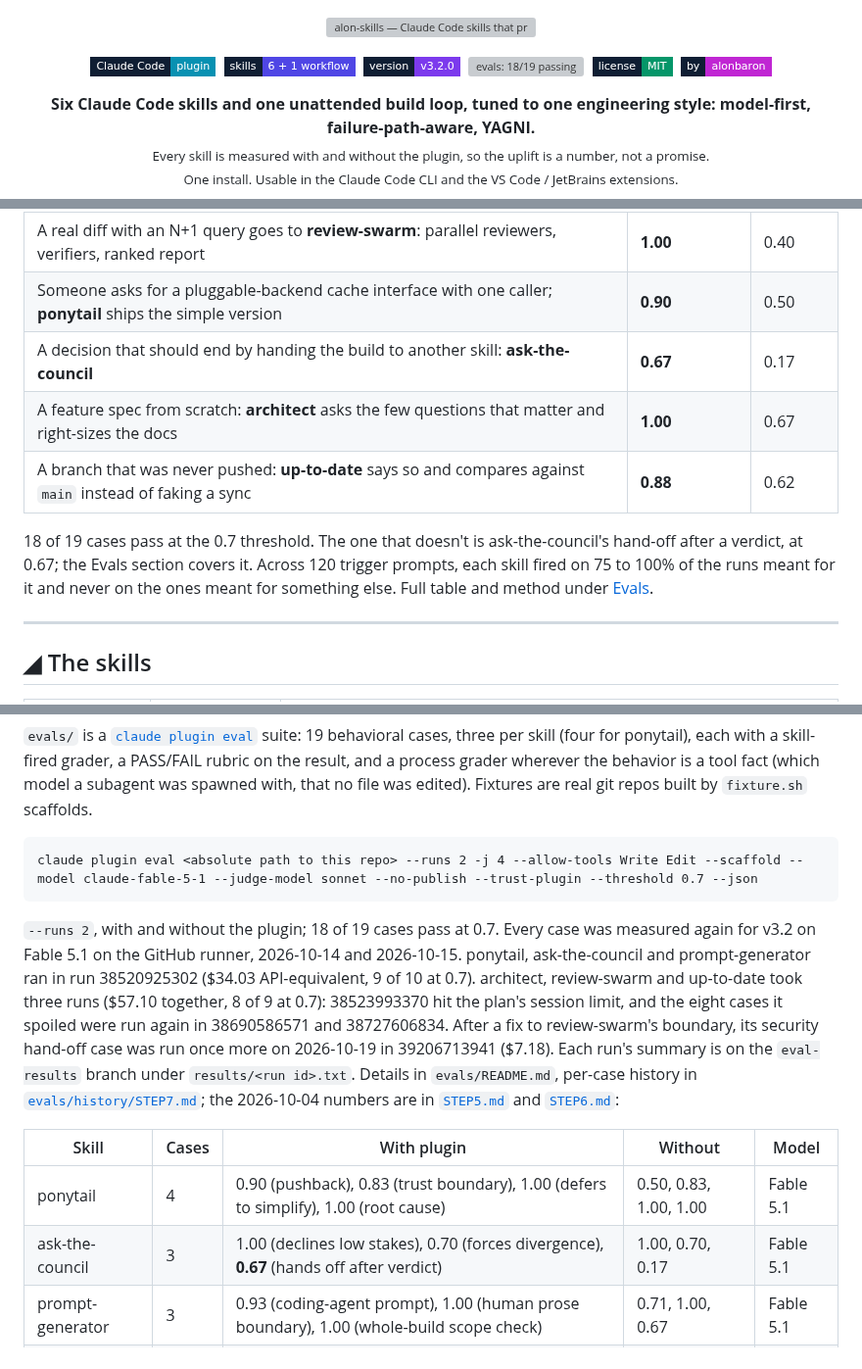
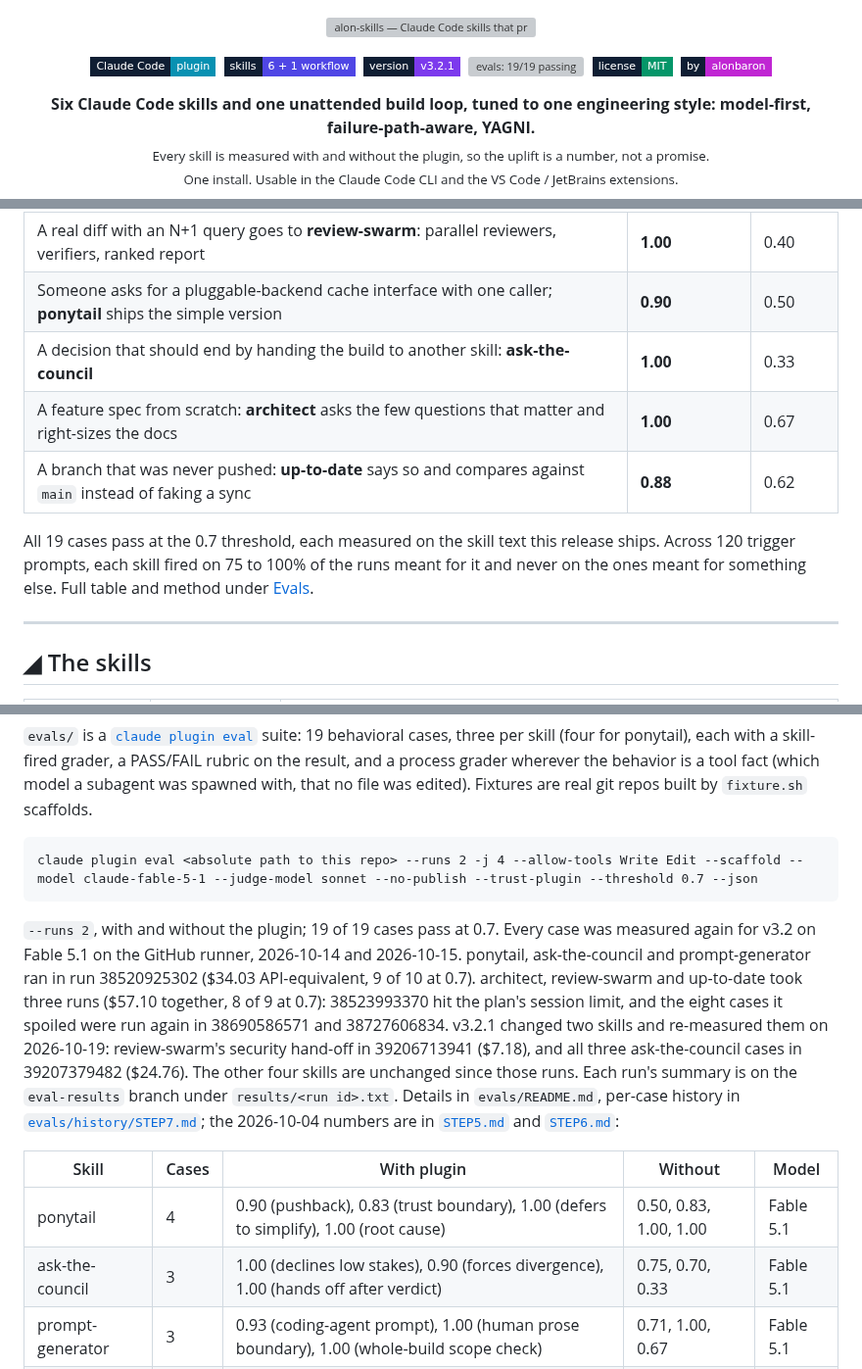
Before and after one commit to alonbaron/claude-skills, a Markdown page: README.md, 3 parts joined by grey strips. Shown at 98% size. Rendered like a GitHub page; badges without logos; grey boxes are pictures that could not be loaded.

Commit message:
v3.2.1: 19/19 evals after the council re-run
All three ask-the-council cases pass on the next-step fix (run 39207379482): hands-off-after-verdict 1.00 against 0.33, up from 0.67.

````diff
--- a/README.md
+++ b/README.md
@@ -5,8 +5,8 @@
 <p align="center">
   <img alt="Claude Code plugin" src="https://img.shields.io/badge/Claude_Code-plugin-0891B2?style=flat-square&labelColor=0F1E33">&nbsp;
   <img alt="6 skills + 1 workflow" src="https://img.shields.io/badge/skills-6_+_1_workflow-4F46E5?style=flat-square&labelColor=0F1E33">&nbsp;
-  <img alt="version" src="https://img.shields.io/badge/version-v3.2.0-7C3AED?style=flat-square&labelColor=0F1E33">&nbsp;
-  <a href="#-evals"><img alt="evals: 18/19 passing" src="https://img.shields.io/badge/evals-18%2F19_passing-D97706?style=flat-square&labelColor=0F1E33"></a>&nbsp;
+  <img alt="version" src="https://img.shields.io/badge/version-v3.2.1-7C3AED?style=flat-square&labelColor=0F1E33">&nbsp;
+  <a href="#-evals"><img alt="evals: 19/19 passing" src="https://img.shields.io/badge/evals-19%2F19_passing-059669?style=flat-square&labelColor=0F1E33"></a>&nbsp;
   <img alt="MIT license" src="https://img.shields.io/badge/license-MIT-059669?style=flat-square&labelColor=0F1E33">&nbsp;
   <a href="https://github.com/alonbaron"><img alt="by alonbaron" src="https://img.shields.io/badge/by-alonbaron-C026D3?style=flat-square&labelColor=0F1E33&logo=github&logoColor=white"></a>
 </p>
@@ -38,11 +38,11 @@ Most skill packs ask you to trust them. This one runs each skill through a [`cla
 |---|---|---|
 | A real diff with an N+1 query goes to **review-swarm**: parallel reviewers, verifiers, ranked report | **1.00** | 0.40 |
 | Someone asks for a pluggable-backend cache interface with one caller; **ponytail** ships the simple version | **0.90** | 0.50 |
-| A decision that should end by handing the build to another skill: **ask-the-council** | **0.67** | 0.17 |
+| A decision that should end by handing the build to another skill: **ask-the-council** | **1.00** | 0.33 |
 | A feature spec from scratch: **architect** asks the few questions that matter and right-sizes the docs | **1.00** | 0.67 |
 | A branch that was never pushed: **up-to-date** says so and compares against `main` instead of faking a sync | **0.88** | 0.62 |
 
-18 of 19 cases pass at the 0.7 threshold. The one that doesn't is ask-the-council's hand-off after a verdict, at 0.67; the Evals section covers it. Across 120 trigger prompts, each skill fired on 75 to 100% of the runs meant for it and never on the ones meant for something else. Full table and method under [Evals](#-evals).
+All 19 cases pass at the 0.7 threshold, each measured on the skill text this release ships. Across 120 trigger prompts, each skill fired on 75 to 100% of the runs meant for it and never on the ones meant for something else. Full table and method under [Evals](#-evals).
 
 <!-- GIF: a 20-second recording of review-swarm spawning its reviewers on a real diff goes here. -->
 
@@ -146,12 +146,12 @@ The picture above is one build-loop task on a throwaway Node repo, run on 2026-1
 claude plugin eval <absolute path to this repo> --runs 2 -j 4 --allow-tools Write Edit --scaffold --model claude-fable-5-1 --judge-model sonnet --no-publish --trust-plugin --threshold 0.7 --json
 ```
 
-`--runs 2`, with and without the plugin; 18 of 19 cases pass at 0.7. Every case was measured again for v3.2 on Fable 5.1 on the GitHub runner, 2026-10-14 and 2026-10-15. ponytail, ask-the-council and prompt-generator ran in run 38520925302 ($34.03 API-equivalent, 9 of 10 at 0.7). architect, review-swarm and up-to-date took three runs ($57.10 together, 8 of 9 at 0.7): 38523993370 hit the plan's session limit, and the eight cases it spoiled were run again in 38690586571 and 38727606834. After a fix to review-swarm's boundary, its security hand-off case was run once more on 2026-10-19 in 39206713941 ($7.18). Each run's summary is on the `eval-results` branch under `results/<run id>.txt`. Details in `evals/README.md`, per-case history in [`evals/history/STEP7.md`](evals/history/STEP7.md); the 2026-10-04 numbers are in [`STEP5.md`](evals/history/STEP5.md) and [`STEP6.md`](evals/history/STEP6.md):
+`--runs 2`, with and without the plugin; 19 of 19 cases pass at 0.7. Every case was measured again for v3.2 on Fable 5.1 on the GitHub runner, 2026-10-14 and 2026-10-15. ponytail, ask-the-council and prompt-generator ran in run 38520925302 ($34.03 API-equivalent, 9 of 10 at 0.7). architect, review-swarm and up-to-date took three runs ($57.10 together, 8 of 9 at 0.7): 38523993370 hit the plan's session limit, and the eight cases it spoiled were run again in 38690586571 and 38727606834. v3.2.1 changed two skills and re-measured them on 2026-10-19: review-swarm's security hand-off in 39206713941 ($7.18), and all three ask-the-council cases in 39207379482 ($24.76). The other four skills are unchanged since those runs. Each run's summary is on the `eval-results` branch under `results/<run id>.txt`. Details in `evals/README.md`, per-case history in [`evals/history/STEP7.md`](evals/history/STEP7.md); the 2026-10-04 numbers are in [`STEP5.md`](evals/history/STEP5.md) and [`STEP6.md`](evals/history/STEP6.md):
 
 | Skill | Cases | With plugin | Without | Model |
 |---|---|---|---|---|
 | ponytail | 4 | 0.90 (pushback), 0.83 (trust boundary), 1.00 (defers to simplify), 1.00 (root cause) | 0.50, 0.83, 1.00, 1.00 | Fable 5.1 |
-| ask-the-council | 3 | 1.00 (declines low stakes), 0.70 (forces divergence), **0.67** (hands off after verdict) | 1.00, 0.70, 0.17 | Fable 5.1 |
+| ask-the-council | 3 | 1.00 (declines low stakes), 0.90 (forces divergence), 1.00 (hands off after verdict) | 0.75, 0.70, 0.33 | Fable 5.1 |
 | prompt-generator | 3 | 0.93 (coding-agent prompt), 1.00 (human prose boundary), 1.00 (whole-build scope check) | 0.71, 1.00, 0.67 | Fable 5.1 |
 | architect | 3 | 1.00 (audit), 1.00 (new feature), 1.00 (small fix) | 1.00, 0.67, 0.88 | Fable 5.1 |
 | review-swarm | 3 | 1.00 (ranked report), 0.83 (security hand-off), 1.00 (trivial diff) | 0.40, 0.33, 1.00 | Fable 5.1 |
````
Also changed, not shown: other parts of README.md (+9 -3 lines), evals/history/STEP7.md (+42 -0 lines), assets/social-preview.png, 2 other files.
